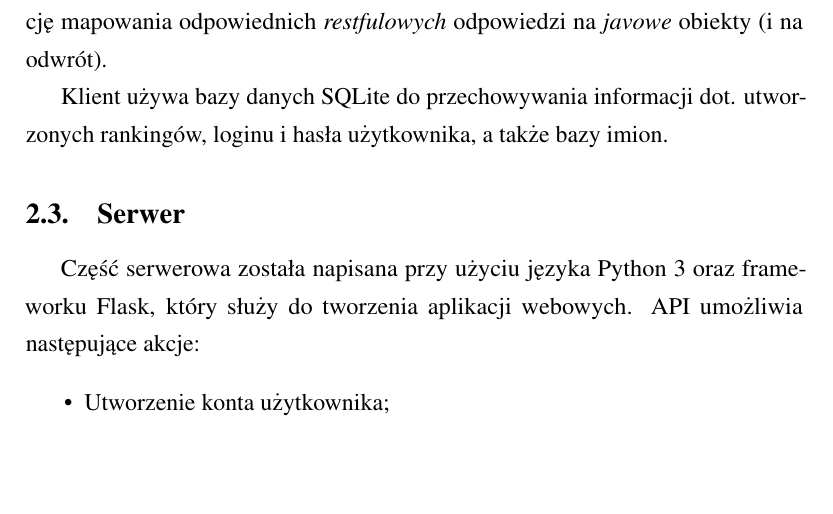
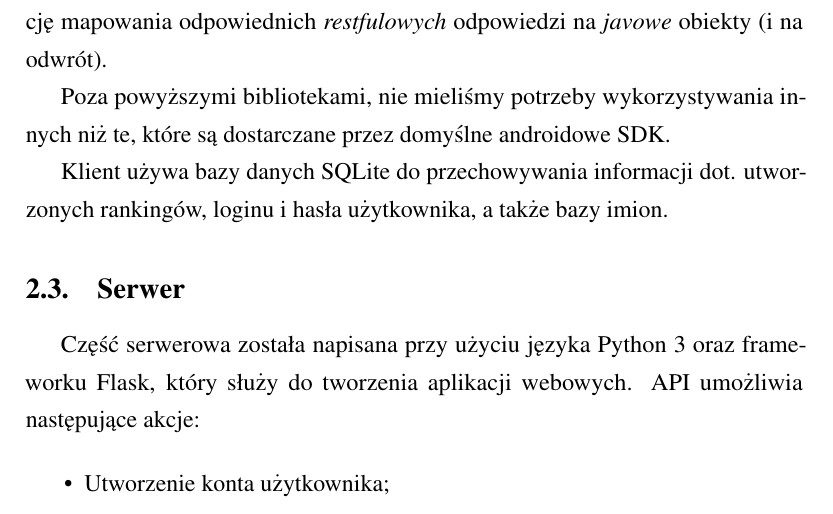
Before and after one commit to nameFactory/report, a LaTeX document (report.tex): part of page 6 of 7, cut so that both start at the same text, the shorter picture padded with empty space. Compiled offline with pdfLaTeX.

Commit message:
Add a paragraph about libraries

```diff
--- a/report.tex
+++ b/report.tex
@@ -101,6 +101,8 @@ Do testów użyty został framework JUnit.
 Ze względu na komunikację klienta z serwerem, przydatne okazały się biblioteki Retrofit oraz gson.
 W zestawieniu umożliwiają one wygodną realizację mapowania odpowiednich \textit{restfulowych} odpowiedzi na \textit{javowe} obiekty (i na odwrót).
 
+Poza powyższymi bibliotekami, nie mieliśmy potrzeby wykorzystywania innych niż te, które są dostarczane przez domyślne androidowe SDK.
+
 Klient używa bazy danych SQLite do przechowywania informacji dot. utworzonych rankingów, loginu i hasła użytkownika, a także bazy imion.
 
 \subsection{Serwer}
```
